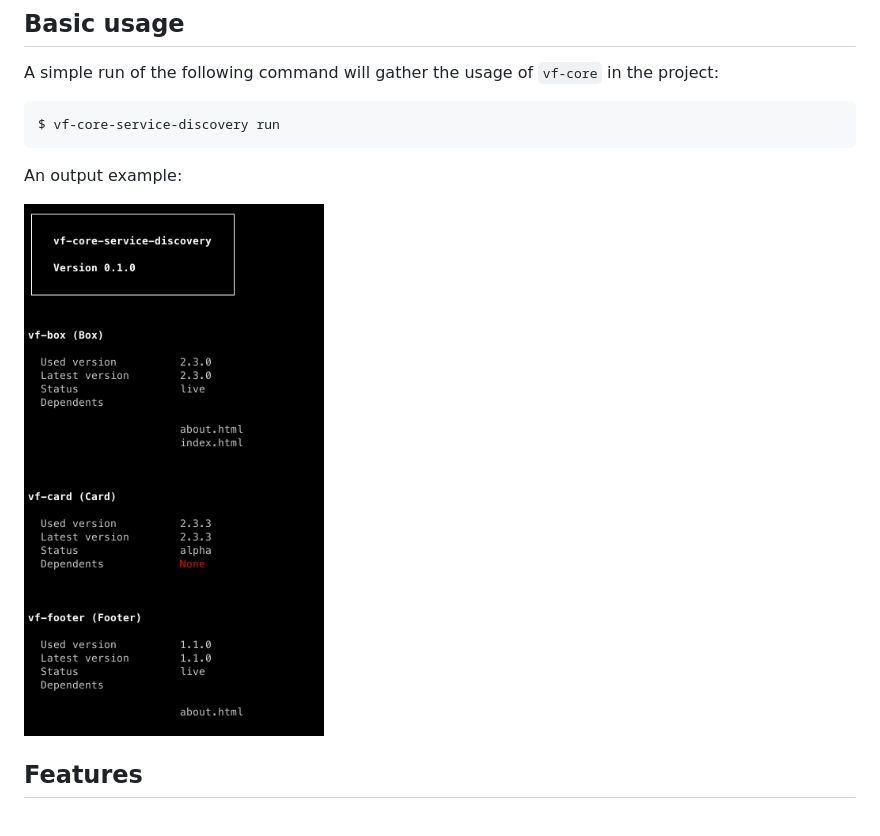
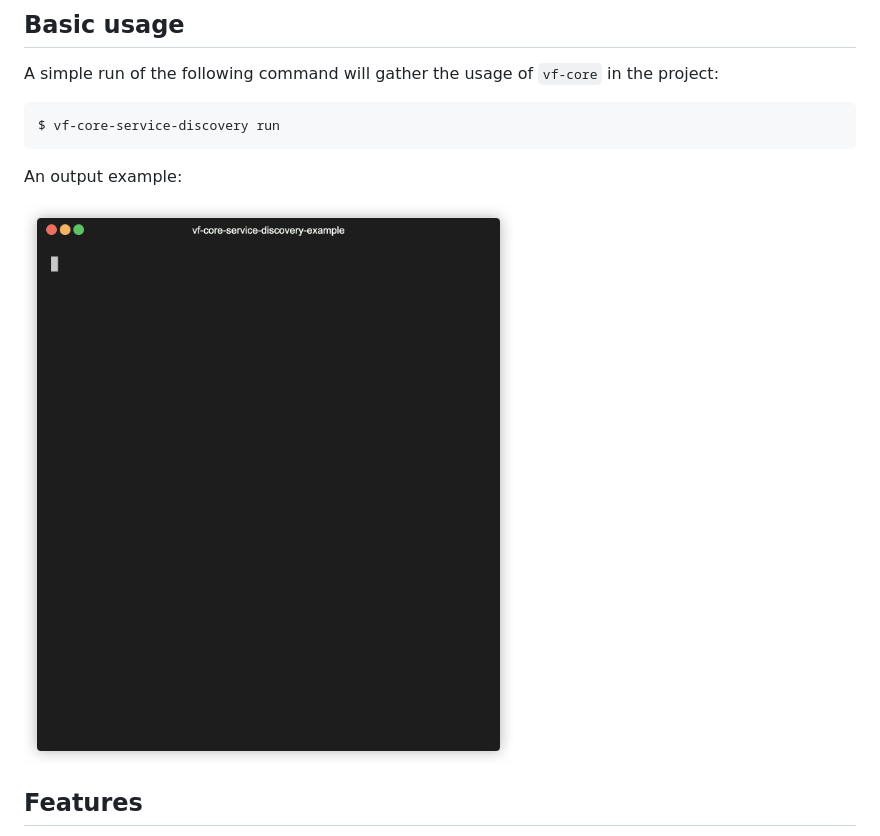
Before and after one commit to oss6/vf-core-service-discovery, a Markdown page: README.md, the part around the change. GitHub-like rendering; pictures changed too: media/vf-core-service-discovery-demo.gif (added).

Commit message:
chore: add demo

```diff
--- a/README.md
+++ b/README.md
@@ -42,7 +42,7 @@ $ vf-core-service-discovery run
 
 An output example:
 
-<img src="./media/example-output.png" width="300" />
+<img src="./media/vf-core-service-discovery-demo.gif" width="550" />
 
 ## Features
 
```
Also changed, not shown: 1 other file.
